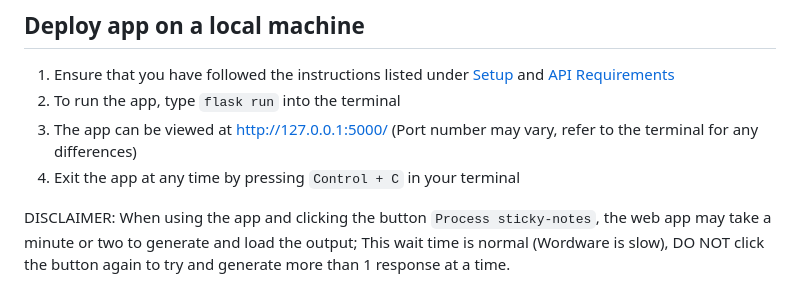
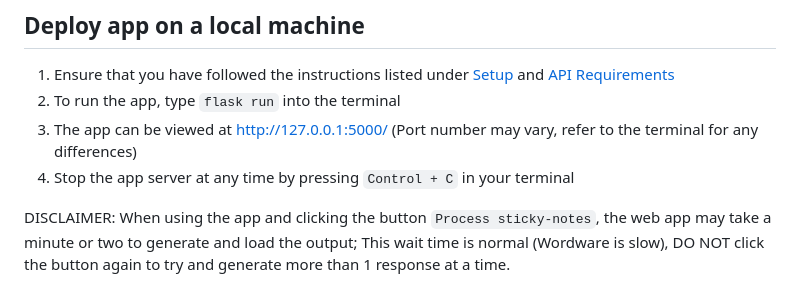
Before and after one commit to vawklee/DECO3000_Prototype, a Markdown page: README.md, the part around the change. Drawn GitHub-style.

```diff
--- a/README.md
+++ b/README.md
@@ -28,7 +28,7 @@ To set up the API key for use in this project:
 1. Ensure that you have followed the instructions listed under [Setup](#setup) and [API Requirements](#api)
 2. To run the app, type `flask run` into the terminal
 3. The app can be viewed at http://127.0.0.1:5000/ (Port number may vary, refer to the terminal for any differences)
-4. Exit the app at any time by pressing `Control + C` in your terminal
+4. Stop the app server at any time by pressing `Control + C` in your terminal
 
 DISCLAIMER: When using the app and clicking the button `Process sticky-notes`, the web app may take a minute or two to generate and load the output; This wait time is normal (Wordware is slow), DO NOT click the button again to try and generate more than 1 response at a time.
 
```
